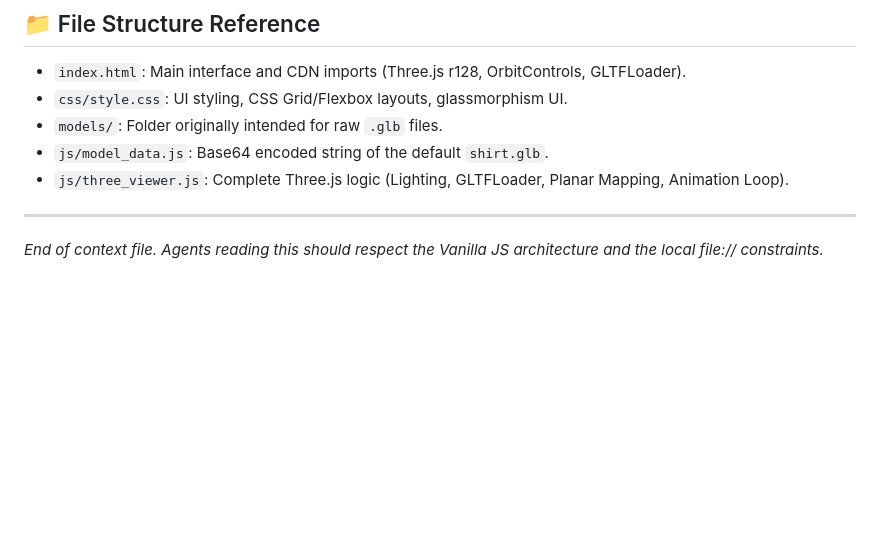
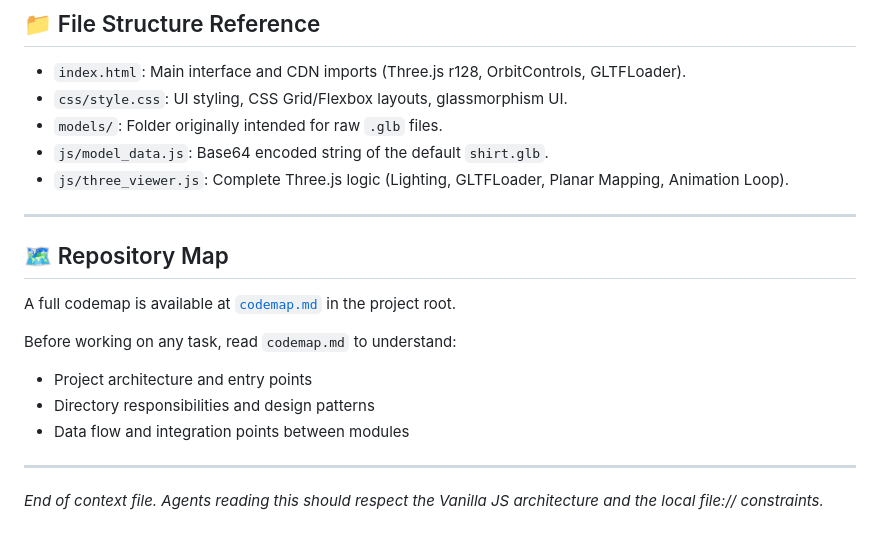
Before and after one commit to FrancescoCastaldi/mini-jersey-studio, a Markdown page: AGENTS.md, the part around the change. Drawn GitHub-style; blank space fills up the shorter version.

Commit message:
docs: add codemap.md repository atlas and register map in AGENTS.md

```diff
--- a/AGENTS.md
+++ b/AGENTS.md
@@ -62,4 +62,15 @@ Core features include:
 - `js/three_viewer.js`: Complete Three.js logic (Lighting, GLTFLoader, Planar Mapping, Animation Loop).
 
 ---
+
+## 🗺️ Repository Map
+
+A full codemap is available at [`codemap.md`](file:///c:/Users/franc/Documents/mini-jersey-studio/codemap.md) in the project root.
+
+Before working on any task, read `codemap.md` to understand:
+- Project architecture and entry points
+- Directory responsibilities and design patterns
+- Data flow and integration points between modules
+
+---
 *End of context file. Agents reading this should respect the Vanilla JS architecture and the local file:// constraints.*
```
Also changed, not shown: codemap.md (added, +102 -0 lines).
